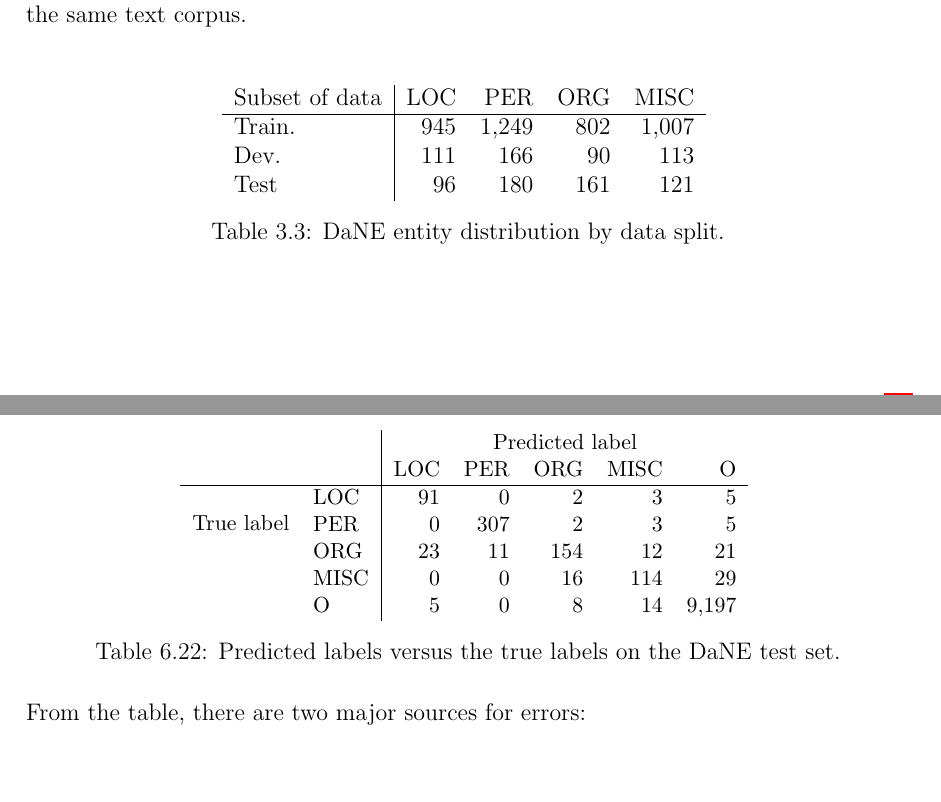
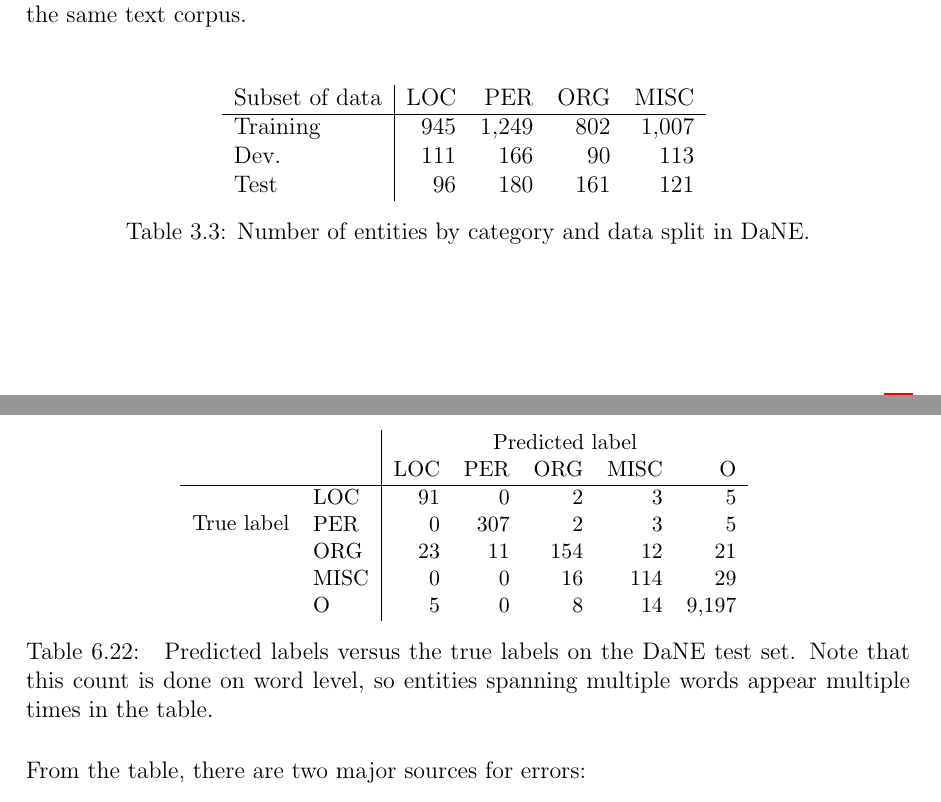
Before and after one commit to peleiden/bug-free-guacamole, a LaTeX thesis (main.tex, which reads sections/data.tex, sections/discussion.tex): two parts of pages 27 and 71 of 90, joined at a grey line, cut so that both start at the same text, the shorter picture padded with empty space. Compiled offline with pdfLaTeX.

Commit message:
Jeg kan ikke tælle

```diff
--- a/sections/data.tex
+++ b/sections/data.tex
@@ -136,11 +136,11 @@ Previous literature has highlighted the scarcity of accessible, gold-standard, D
     \centering
     \begin{tabular}{l|r r r r}
         Subset of data  &LOC    &PER     &ORG    &MISC \\\hline
-        Train.          &945    &1,249   &802    &1,007 \\
+        Training        &945    &1,249   &802    &1,007 \\
         Dev.            &111    &166     &90     &113 \\
         Test            &96     &180     &161    &121
     \end{tabular}
-    \caption{DaNE entity distribution by data split.}
+    \caption{Number of entities by category and data split in DaNE.}
     \label{tab:danedist}
 \end{table}\noindent
 
--- a/sections/discussion.tex
+++ b/sections/discussion.tex
@@ -954,7 +954,10 @@ For this reason, a confusion matrix (Table \ref{tab:pred-true-confmat}) is const
             & MISC & 0  & 0    & 16  & 114 & 29  \\
             & O    & 5  & 0    & 8   & 14  & 9,197
     \end{tabular}
-    \caption{Predicted labels versus the true labels on the DaNE test set.}
+    \caption{
+        Predicted labels versus the true labels on the DaNE test set.
+        Note that this count is done on word level, so entities spanning multiple words appear multiple times in the table.
+    }
     \label{tab:pred-true-confmat}
 \end{table}\noindent
 From the table, there are two major sources for errors:
```
Also changed, not shown: imgs/datadist_dane.png, imgs/datadist_plank.png, imgs/datadist_wikiann.png, sections/data.tex (2 more changed lines).
